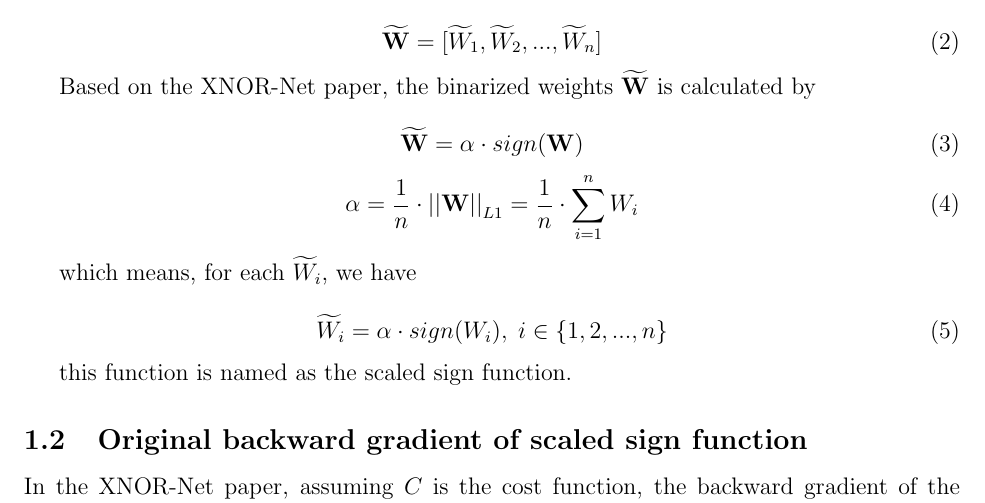
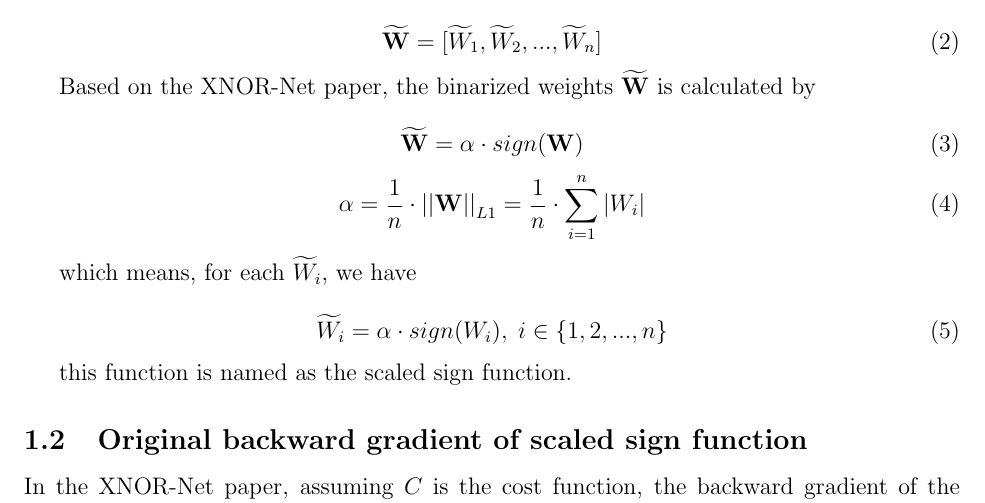
Before and after one commit to jiecaoyu/XNOR-Net-PyTorch, a LaTeX document (notes/notes.tex): part of page 1 of 2, cut so that both start at the same text. Compiled offline with pdfLaTeX.

Commit message:
fix typo

```diff
--- a/notes/notes.tex
+++ b/notes/notes.tex
@@ -33,7 +33,7 @@ Based on the XNOR-Net paper, the binarized weights $\mathbf{\widetilde{W}}$ is c
 \end{equation}
 \begin{equation}
 	\alpha = \frac{1}{n} \cdot {||\mathbf{W}||}_{L1} = \frac{1}{n} \cdot
-	\sum_{i=1}^{n} W_{i}
+	\sum_{i=1}^{n} |W_{i}|
 \end{equation}
 
 which means, for each $\widetilde{W}_{i}$, we have
```
Also changed, not shown: notes/notes.pdf.
